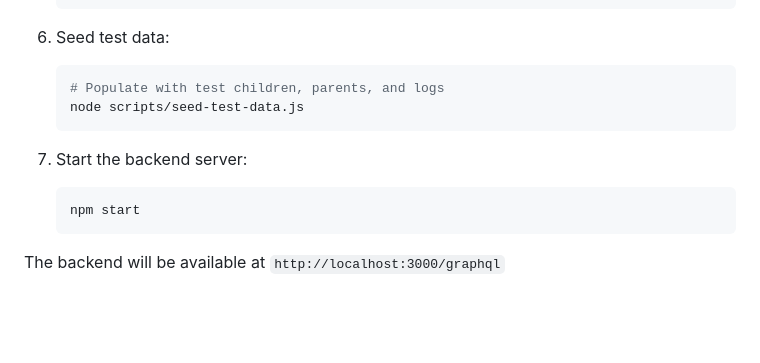
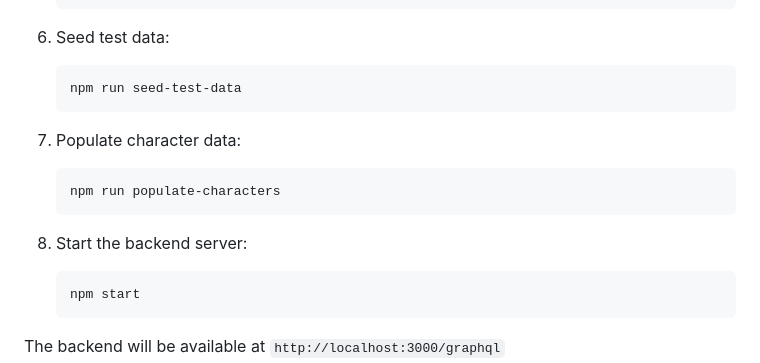
Before and after one commit to cynthiajma/fbiapp, a Markdown page: README.md, the part around the change. GitHub-like rendering; blank space fills up the shorter version.

````diff
--- a/README.md
+++ b/README.md
@@ -45,11 +45,15 @@ This is the repository where you will keep everything related to this CompSci 40
 
 6. Seed test data:
    ```bash
-   # Populate with test children, parents, and logs
-   node scripts/seed-test-data.js
+   npm run seed-test-data
    ```
 
-7. Start the backend server:
+7. Populate character data:
+   ```bash
+   npm run populate-characters
+   ```
+
+8. Start the backend server:
    ```bash
    npm start
    ```
````
